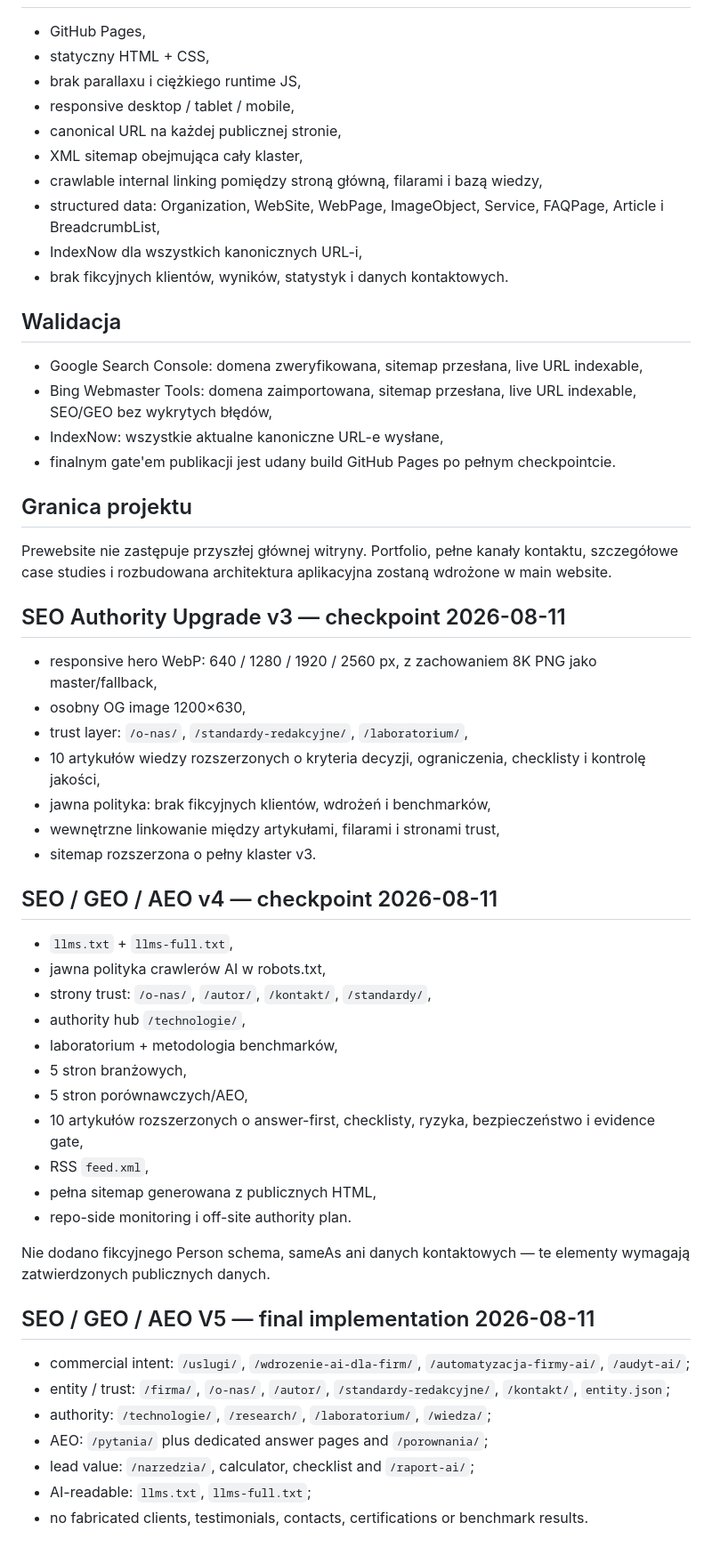
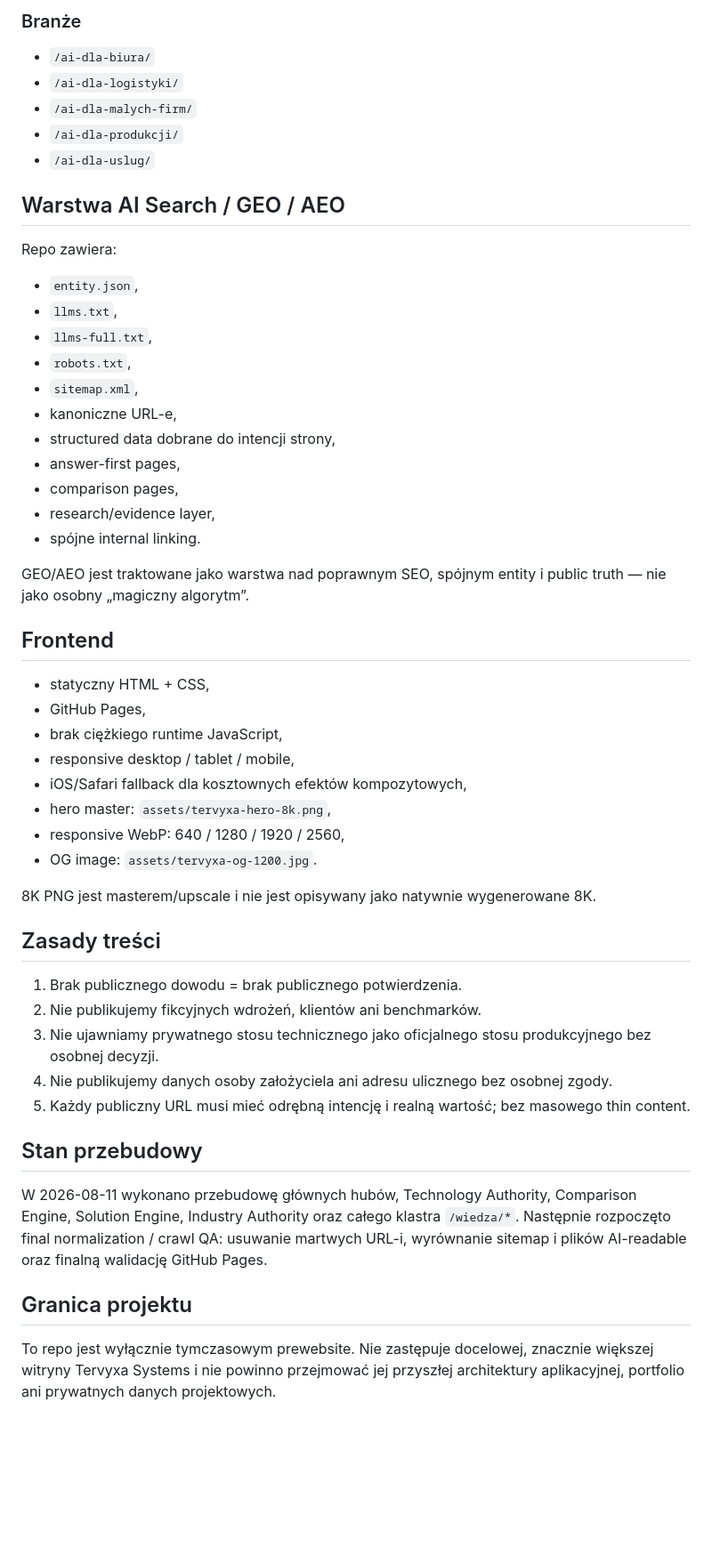
Before and after one commit to rcchemicalsszczecin-gif/Tervyxaprewebsite, a Markdown page: README.md, the part around one of its changes. Shown at 89% size. Rendered like a GitHub page; blank space fills up the shorter version.

Commit message:
docs: align prewebsite README with live architecture

```diff
--- a/README.md
+++ b/README.md
@@ -52,53 +66,52 @@ Baza wiedzy `/wiedza/` zawiera 10 powiązanych materiałów o:
+### Branże
+- `/ai-dla-biura/`
+- `/ai-dla-logistyki/`
+- `/ai-dla-malych-firm/`
+- `/ai-dla-produkcji/`
+- `/ai-dla-uslug/`
+
+## Warstwa AI Search / GEO / AEO
+
+Repo zawiera:
+- `entity.json`,
+- `llms.txt`,
+- `llms-full.txt`,
+- `robots.txt`,
+- `sitemap.xml`,
+- kanoniczne URL-e,
+- structured data dobrane do intencji strony,
+- answer-first pages,
+- comparison pages,
+- research/evidence layer,
+- spójne internal linking.
+
+GEO/AEO jest traktowane jako warstwa nad poprawnym SEO, spójnym entity i public truth — nie jako osobny „magiczny algorytm”.
+
+## Frontend
+
+- statyczny HTML + CSS,
 - GitHub Pages,
-- statyczny HTML + CSS,
-- brak parallaxu i ciężkiego runtime JS,
+- brak ciężkiego runtime JavaScript,
 - responsive desktop / tablet / mobile,
-- canonical URL na każdej publicznej stronie,
-- XML sitemap obejmująca cały klaster,
-- crawlable internal linking pomiędzy stroną główną, filarami i bazą wiedzy,
-- structured data: Organization, WebSite, WebPage, ImageObject, Service, FAQPage, Article i BreadcrumbList,
-- IndexNow dla wszystkich kanonicznych URL-i,
-- brak fikcyjnych klientów, wyników, statystyk i danych kontaktowych.
+- iOS/Safari fallback dla kosztownych efektów kompozytowych,
+- hero master: `assets/tervyxa-hero-8k.png`,
+- responsive WebP: 640 / 1280 / 1920 / 2560,
+- OG image: `assets/tervyxa-og-1200.jpg`.
 
-## Walidacja
-- Google Search Console: domena zweryfikowana, sitemap przesłana, live URL indexable,
-- Bing Webmaster Tools: domena zaimportowana, sitemap przesłana, live URL indexable, SEO/GEO bez wykrytych błędów,
-- IndexNow: wszystkie aktualne kanoniczne URL-e wysłane,
-- finalnym gate'em publikacji jest udany build GitHub Pages po pełnym checkpointcie.
+8K PNG jest masterem/upscale i nie jest opisywany jako natywnie wygenerowane 8K.
+
+## Zasady treści
+
+1. Brak publicznego dowodu = brak publicznego potwierdzenia.
+2. Nie publikujemy fikcyjnych wdrożeń, klientów ani benchmarków.
+3. Nie ujawniamy prywatnego stosu technicznego jako oficjalnego stosu produkcyjnego bez osobnej decyzji.
+4. Nie publikujemy danych osoby założyciela ani adresu ulicznego bez osobnej zgody.
+5. Każdy publiczny URL musi mieć odrębną intencję i realną wartość; bez masowego thin content.
+
+## Stan przebudowy
+
+W 2026-08-11 wykonano przebudowę głównych hubów, Technology Authority, Comparison Engine, Solution Engine, Industry Authority oraz całego klastra `/wiedza/*`. Następnie rozpoczęto final normalization / crawl QA: usuwanie martwych URL-i, wyrównanie sitemap i plików AI-readable oraz finalną walidację GitHub Pages.
 
 ## Granica projektu
-Prewebsite nie zastępuje przyszłej głównej witryny. Portfolio, pełne kanały kontaktu, szczegółowe case studies i rozbudowana architektura aplikacyjna zostaną wdrożone w main website.
 
-
-## SEO Authority Upgrade v3 — checkpoint 2026-08-11
-- responsive hero WebP: 640 / 1280 / 1920 / 2560 px, z zachowaniem 8K PNG jako master/fallback,
-- osobny OG image 1200×630,
-- trust layer: `/o-nas/`, `/standardy-redakcyjne/`, `/laboratorium/`,
-- 10 artykułów wiedzy rozszerzonych o kryteria decyzji, ograniczenia, checklisty i kontrolę jakości,
-- jawna polityka: brak fikcyjnych klientów, wdrożeń i benchmarków,
-- wewnętrzne linkowanie między artykułami, filarami i stronami trust,
-- sitemap rozszerzona o pełny klaster v3.
-
-## SEO / GEO / AEO v4 — checkpoint 2026-08-11
-- `llms.txt` + `llms-full.txt`,
-- jawna polityka crawlerów AI w robots.txt,
-- strony trust: `/o-nas/`, `/autor/`, `/kontakt/`, `/standardy/`,
-- authority hub `/technologie/`,
-- laboratorium + metodologia benchmarków,
-- 5 stron branżowych,
-- 5 stron porównawczych/AEO,
-- 10 artykułów rozszerzonych o answer-first, checklisty, ryzyka, bezpieczeństwo i evidence gate,
-- RSS `feed.xml`,
-- pełna sitemap generowana z publicznych HTML,
-- repo-side monitoring i off-site authority plan.
-
-Nie dodano fikcyjnego Person schema, sameAs ani danych kontaktowych — te elementy wymagają zatwierdzonych publicznych danych.
-
-## SEO / GEO / AEO V5 — final implementation 2026-08-11
-- commercial intent: `/uslugi/`, `/wdrozenie-ai-dla-firm/`, `/automatyzacja-firmy-ai/`, `/audyt-ai/`;
-- entity / trust: `/firma/`, `/o-nas/`, `/autor/`, `/standardy-redakcyjne/`, `/kontakt/`, `entity.json`;
-- authority: `/technologie/`, `/research/`, `/laboratorium/`, `/wiedza/`;
-- AEO: `/pytania/` plus dedicated answer pages and `/porownania/`;
-- lead value: `/narzedzia/`, calculator, checklist and `/raport-ai/`;
-- AI-readable: `llms.txt`, `llms-full.txt`;
-- no fabricated clients, testimonials, contacts, certifications or benchmark results.
+To repo jest wyłącznie tymczasowym prewebsite. Nie zastępuje docelowej, znacznie większej witryny Tervyxa Systems i nie powinno przejmować jej przyszłej architektury aplikacyjnej, portfolio ani prywatnych danych projektowych.
```
Also changed, not shown: other parts of README.md (+60 -46 lines).
